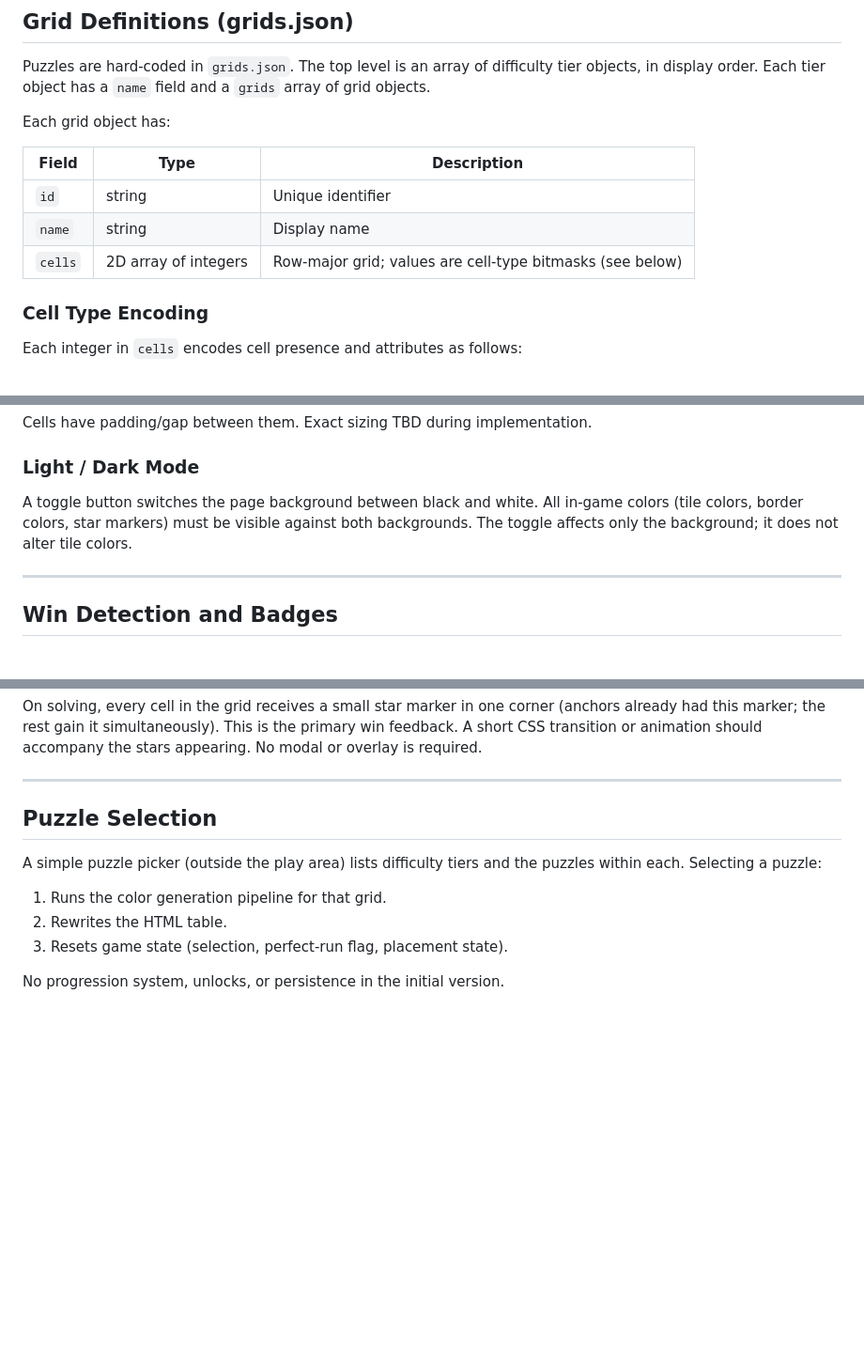
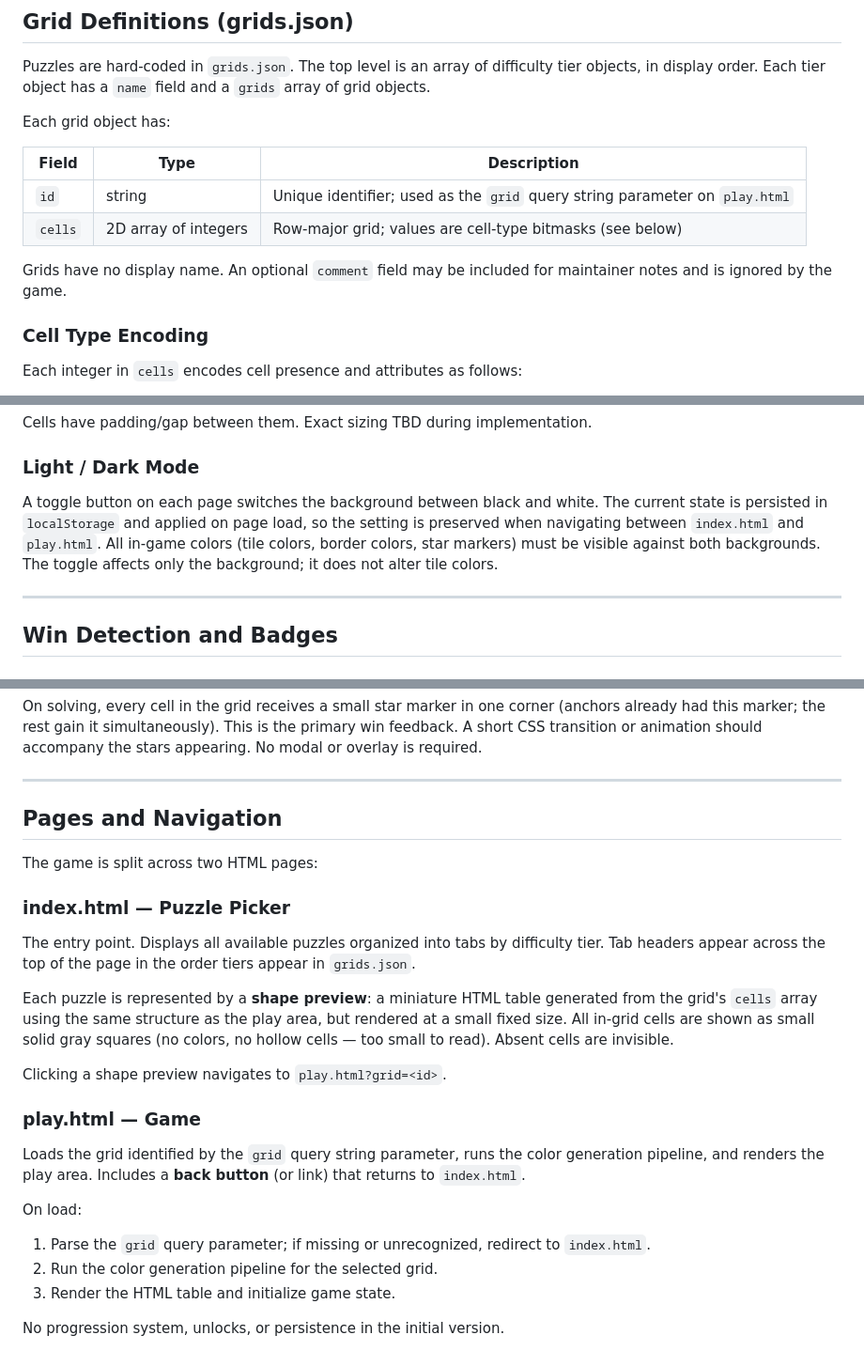
Before and after one commit to nebnamwen/crosscolor, a Markdown page: spec.md, 3 parts joined by grey strips. Shown at 94% size. Rendered like a GitHub page; blank space fills up the shorter version.

Commit message:
Add UI structure: index.html picker, play.html game, light/dark persistence
- index.html is the entry point with tabbed puzzle picker; each puzzle
  shown as a tiny gray shape-preview table, no display names
- play.html loads grid by query string, has back button to index
- Light/dark mode toggle on both pages, state persisted via localStorage
- Grid objects drop the name field; optional comment field for maintainers

Co-Authored-By: Claude Sonnet 4.6 <noreply@anthropic.com>

```diff
--- a/spec.md
+++ b/spec.md
@@ -31,9 +31,10 @@ Each grid object has:
 
 | Field | Type | Description |
 |-------|------|-------------|
-| `id` | string | Unique identifier |
-| `name` | string | Display name |
+| `id` | string | Unique identifier; used as the `grid` query string parameter on `play.html` |
 | `cells` | 2D array of integers | Row-major grid; values are cell-type bitmasks (see below) |
+
+Grids have no display name. An optional `comment` field may be included for maintainer notes and is ignored by the game.
 
 ### Cell Type Encoding
 
@@ -198,7 +199,7 @@ Cells have padding/gap between them. Exact sizing TBD during implementation.
 
 ### Light / Dark Mode
 
-A toggle button switches the page background between black and white. All in-game colors (tile colors, border colors, star markers) must be visible against both backgrounds. The toggle affects only the background; it does not alter tile colors.
+A toggle button on each page switches the background between black and white. The current state is persisted in `localStorage` and applied on page load, so the setting is preserved when navigating between `index.html` and `play.html`. All in-game colors (tile colors, border colors, star markers) must be visible against both backgrounds. The toggle affects only the background; it does not alter tile colors.
 
 ---
 
@@ -227,12 +228,25 @@ On solving, every cell in the grid receives a small star marker in one corner (a
 
 ---
 
-## Puzzle Selection
+## Pages and Navigation
 
-A simple puzzle picker (outside the play area) lists difficulty tiers and the puzzles within each. Selecting a puzzle:
+The game is split across two HTML pages:
 
-1. Runs the color generation pipeline for that grid.
-2. Rewrites the HTML table.
-3. Resets game state (selection, perfect-run flag, placement state).
+### index.html — Puzzle Picker
+
+The entry point. Displays all available puzzles organized into tabs by difficulty tier. Tab headers appear across the top of the page in the order tiers appear in `grids.json`.
+
+Each puzzle is represented by a **shape preview**: a miniature HTML table generated from the grid's `cells` array using the same structure as the play area, but rendered at a small fixed size. All in-grid cells are shown as small solid gray squares (no colors, no hollow cells — too small to read). Absent cells are invisible.
+
+Clicking a shape preview navigates to `play.html?grid=<id>`.
+
+### play.html — Game
+
+Loads the grid identified by the `grid` query string parameter, runs the color generation pipeline, and renders the play area. Includes a **back button** (or link) that returns to `index.html`.
+
+On load:
+1. Parse the `grid` query parameter; if missing or unrecognized, redirect to `index.html`.
+2. Run the color generation pipeline for the selected grid.
+3. Render the HTML table and initialize game state.
 
 No progression system, unlocks, or persistence in the initial version.
```
